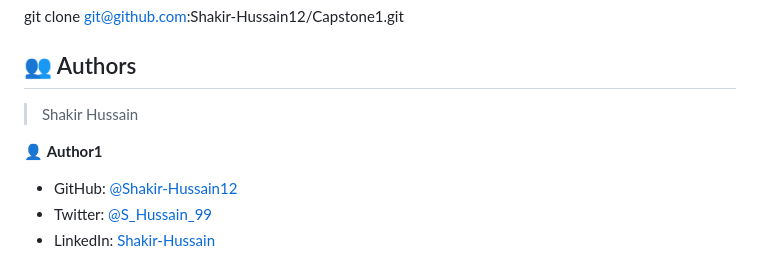
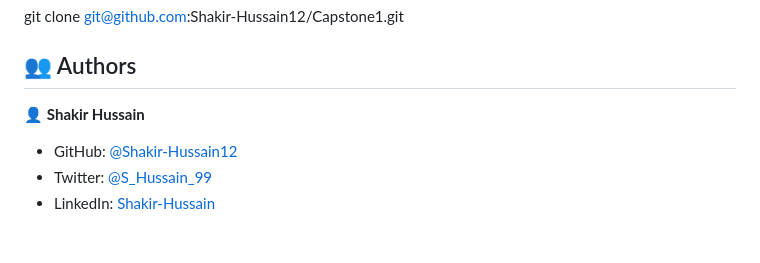
Before and after one commit to Shakir-Hussain12/Capstone1, a Markdown page: README.md, the part around the change. GitHub-like rendering; blank space fills up the shorter version.

```diff
--- a/README.md
+++ b/README.md
@@ -117,9 +117,7 @@ git clone git@github.com:Shakir-Hussain12/Capstone1.git
 
 ## 👥 Authors <a name="authors"></a>
 
-> Shakir Hussain
-
-👤 **Author1**
+👤 **Shakir Hussain**
 
 - GitHub: [@Shakir-Hussain12](https://github.com/Shakir-Hussain12)
 - Twitter: [@S_Hussain_99](https://twitter.com/S_Hussain_99)
```
